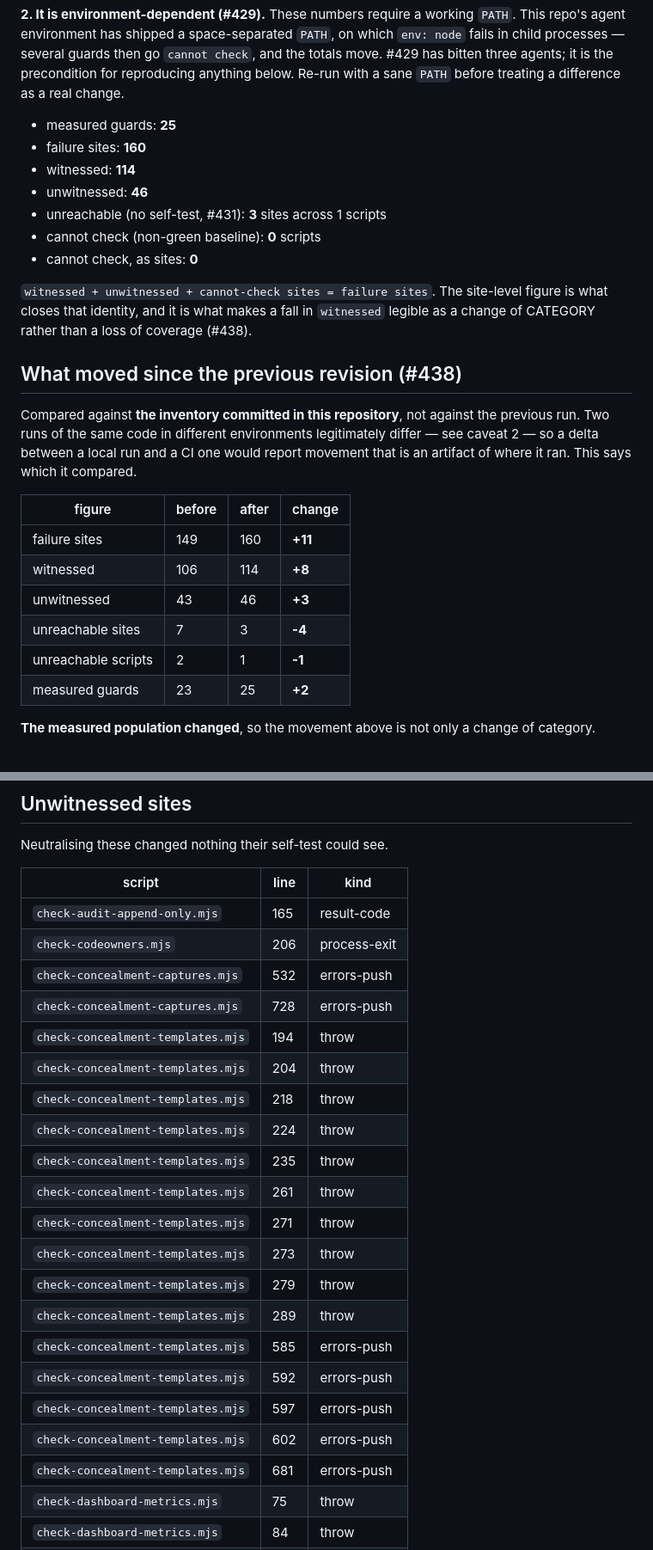
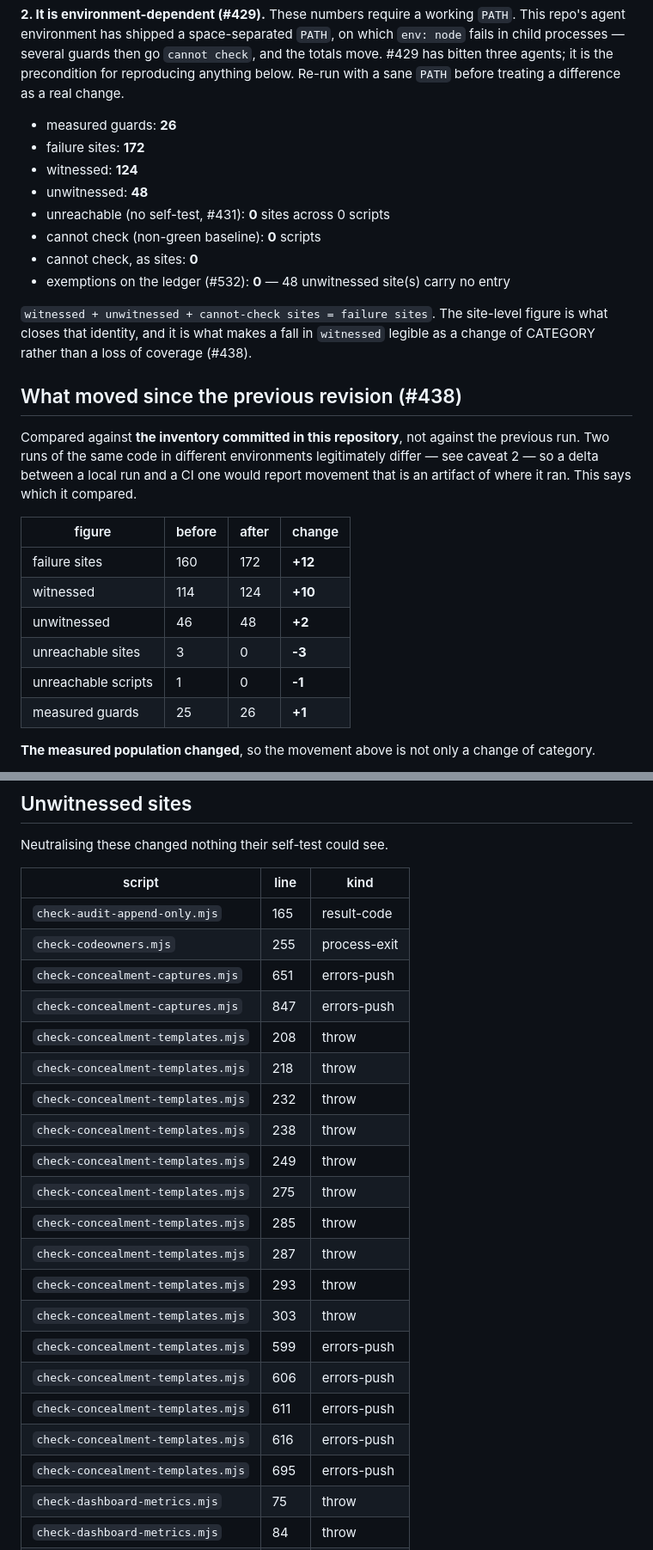
Before and after one commit to askturret/mcp, a Markdown page: .operum/audit/mutation-audit-inventory.md, 2 parts joined by grey strips. Shown at 86% size. Rendered like a GitHub page.

Commit message:
chore(audit): regenerate the inventory, which still claimed 3 unreachable sites (relates to #531)
The committed artifact asserted `unreachable: 3 sites across 1 scripts`
— precisely the state this PR removes. Leaving it would ship a document
contradicting its own change, which is the stale-artifact class this
repository has spent the day closing.

Regenerated with `--write`, so the recorded delta stays legible for the
next reader:

  failure sites      160 -> 172   +12
  witnessed          114 -> 124   +10
  unwitnessed         46 ->  48    +2
  unreachable sites    3 ->   0    -3
  unreachable scripts  1 ->   0    -1
  measured guards     25 ->  26    +1

ATTRIBUTION, because the baseline predates #532 and the totals are not
all mine: #532's ledger added 9 sites (7 witnessed, 2 unwitnessed) when
it merged. This PR adds the other 3 — the check-test-execution sites,
which move from UNREACHABLE straight to WITNESSED rather than joining
the unwitnessed backlog. 160+9+3 = 172 and 114+7+3 = 124 close both
ways, and the +2 unwitnessed is entirely #532's.

The -3/-1 rows are this PR's alone, and they are the acceptance item:
the unreachable set is empty, measured rather than inferred.

Signed-off-by: Operum Engineer (dmitrys-mac-mini-7) <engineer+dmitrys-mac-mini-7@operum.ai>

```diff
--- a/.operum/audit/mutation-audit-inventory.md
+++ b/.operum/audit/mutation-audit-inventory.md
@@ -21,13 +21,14 @@ which `env: node` fails in child processes — several guards then go
 precondition for reproducing anything below. Re-run with a sane `PATH` before
 treating a difference as a real change.
 
-- measured guards: **25**
-- failure sites: **160**
-- witnessed: **114**
-- unwitnessed: **46**
-- unreachable (no self-test, #431): **3** sites across 1 scripts
+- measured guards: **26**
+- failure sites: **172**
+- witnessed: **124**
+- unwitnessed: **48**
+- unreachable (no self-test, #431): **0** sites across 0 scripts
 - cannot check (non-green baseline): **0** scripts
 - cannot check, as sites: **0**
+- exemptions on the ledger (#532): **0** — 48 unwitnessed site(s) carry no entry
 
 `witnessed + unwitnessed + cannot-check sites = failure sites`. The site-level
 figure is what closes that identity, and it is what makes a fall in `witnessed`
@@ -42,12 +43,12 @@ movement that is an artifact of where it ran. This says which it compared.
 
 | figure | before | after | change |
 |---|---|---|---|
-| failure sites | 149 | 160 | **+11** |
-| witnessed | 106 | 114 | **+8** |
-| unwitnessed | 43 | 46 | **+3** |
-| unreachable sites | 7 | 3 | **-4** |
-| unreachable scripts | 2 | 1 | **-1** |
-| measured guards | 23 | 25 | **+2** |
+| failure sites | 160 | 172 | **+12** |
+| witnessed | 114 | 124 | **+10** |
+| unwitnessed | 46 | 48 | **+2** |
+| unreachable sites | 3 | 0 | **-3** |
+| unreachable scripts | 1 | 0 | **-1** |
+| measured guards | 25 | 26 | **+1** |
 
 **The measured population changed**, so the movement above is not only a change of category.
 
@@ -93,24 +95,24 @@ Neutralising these changed nothing their self-test could see.
 | script | line | kind |
 |---|---|---|
 | `check-audit-append-only.mjs` | 165 | result-code |
-| `check-codeowners.mjs` | 206 | process-exit |
-| `check-concealment-captures.mjs` | 532 | errors-push |
-| `check-concealment-captures.mjs` | 728 | errors-push |
-| `check-concealment-templates.mjs` | 194 | throw |
-| `check-concealment-templates.mjs` | 204 | throw |
+| `check-codeowners.mjs` | 255 | process-exit |
+| `check-concealment-captures.mjs` | 651 | errors-push |
+| `check-concealment-captures.mjs` | 847 | errors-push |
+| `check-concealment-templates.mjs` | 208 | throw |
 | `check-concealment-templates.mjs` | 218 | throw |
-| `check-concealment-templates.mjs` | 224 | throw |
-| `check-concealment-templates.mjs` | 235 | throw |
-| `check-concealment-templates.mjs` | 261 | throw |
-| `check-concealment-templates.mjs` | 271 | throw |
-| `check-concealment-templates.mjs` | 273 | throw |
-| `check-concealment-templates.mjs` | 279 | throw |
-| `check-concealment-templates.mjs` | 289 | throw |
-| `check-concealment-templates.mjs` | 585 | errors-push |
-| `check-concealment-templates.mjs` | 592 | errors-push |
-| `check-concealment-templates.mjs` | 597 | errors-push |
-| `check-concealment-templates.mjs` | 602 | errors-push |
-| `check-concealment-templates.mjs` | 681 | errors-push |
+| `check-concealment-templates.mjs` | 232 | throw |
+| `check-concealment-templates.mjs` | 238 | throw |
+| `check-concealment-templates.mjs` | 249 | throw |
+| `check-concealment-templates.mjs` | 275 | throw |
+| `check-concealment-templates.mjs` | 285 | throw |
+| `check-concealment-templates.mjs` | 287 | throw |
+| `check-concealment-templates.mjs` | 293 | throw |
+| `check-concealment-templates.mjs` | 303 | throw |
+| `check-concealment-templates.mjs` | 599 | errors-push |
+| `check-concealment-templates.mjs` | 606 | errors-push |
+| `check-concealment-templates.mjs` | 611 | errors-push |
+| `check-concealment-templates.mjs` | 616 | errors-push |
+| `check-concealment-templates.mjs` | 695 | errors-push |
 | `check-dashboard-metrics.mjs` | 75 | throw |
 | `check-dashboard-metrics.mjs` | 84 | throw |
 | `check-dashboard-metrics.mjs` | 122 | throw |
```
Also changed, not shown: other parts of .operum/audit/mutation-audit-inventory.md (+8 -14 lines).
